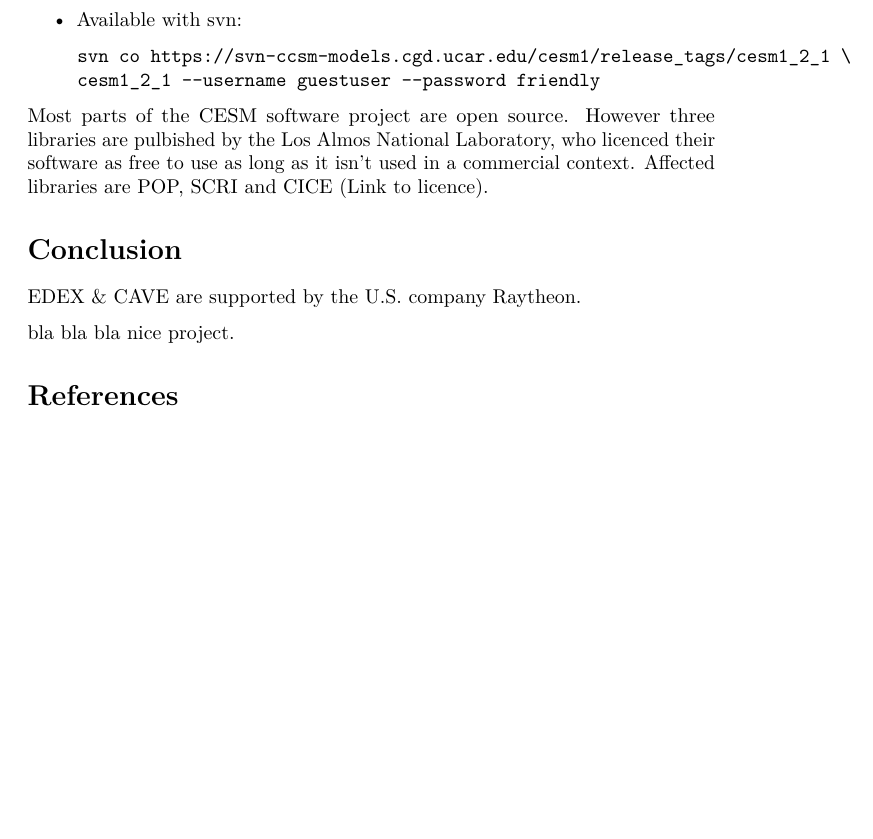
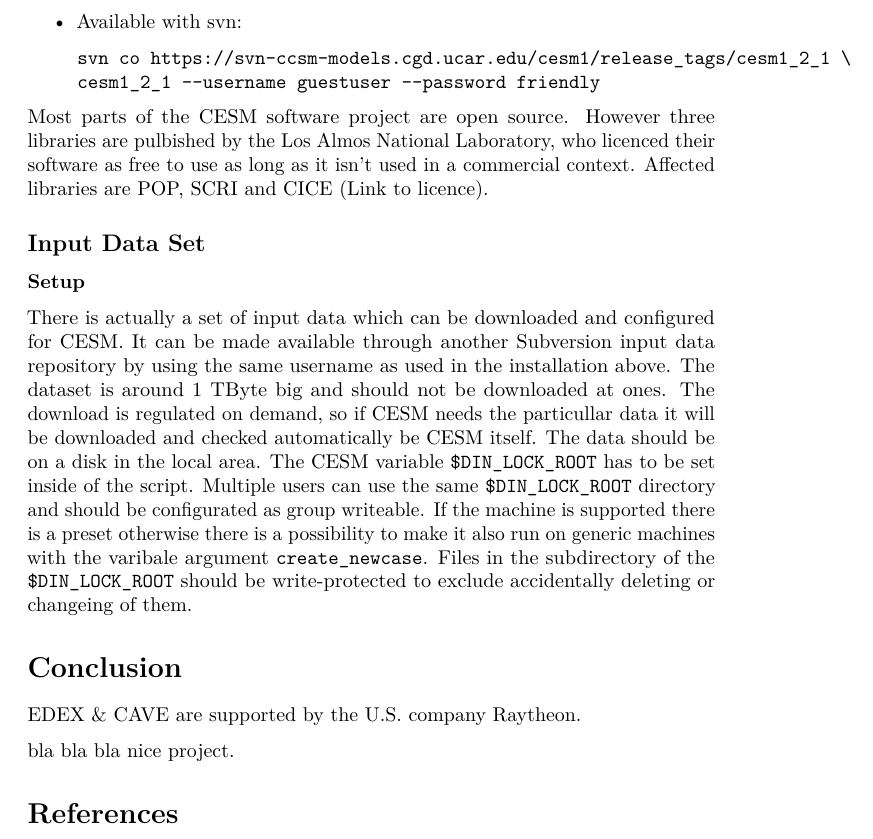
Before and after one commit to alforov-eugene/i-o-analysis-dkrz, a LaTeX document (bericht/i-o-Analysis.tex): part of page 4 of 4, cut so that both start at the same text, the shorter picture padded with empty space. Compiled offline with pdfLaTeX.

Commit message:
Formatting

```diff
--- a/bericht/i-o-Analysis.tex
+++ b/bericht/i-o-Analysis.tex
@@ -200,6 +202,26 @@ commercial context. Affected libraries are POP, SCRI and CICE
 \href{http://www.cesm.ucar.edu/management/UofCAcopyright.ccsm3.html}{(Link
 to licence)}.
 
+\subsection{Input Data Set}\label{input-data-set}
+
+\subsubsection{Setup}\label{setup}
+
+There is actually a set of input data which can be downloaded and
+configured for CESM. It can be made available through another Subversion
+input data repository by using the same username as used in the
+installation above. The dataset is around 1 TByte big and should not be
+downloaded at ones. The download is regulated on demand, so if CESM
+needs the particullar data it will be downloaded and checked
+automatically be CESM itself. The data should be on a disk in the local
+area. The CESM variable \texttt{\$DIN\_LOCK\_ROOT} has to be set inside
+of the script. Multiple users can use the same
+\texttt{\$DIN\_LOCK\_ROOT} directory and should be configurated as group
+writeable. If the machine is supported there is a preset otherwise there
+is a possibility to make it also run on generic machines with the
+varibale argument \texttt{create\_newcase}. Files in the subdirectory of
+the \texttt{\$DIN\_LOCK\_ROOT} should be write-protected to exclude
+accidentally deleting or changeing of them.
+
 \section{Conclusion}\label{conclusion}
 
 EDEX \& CAVE are supported by the U.S. company Raytheon.
```
Also changed, not shown: bericht/bericht.md (+20 -9 lines), bericht/i-o-Analysis.tex (22 more changed lines).
